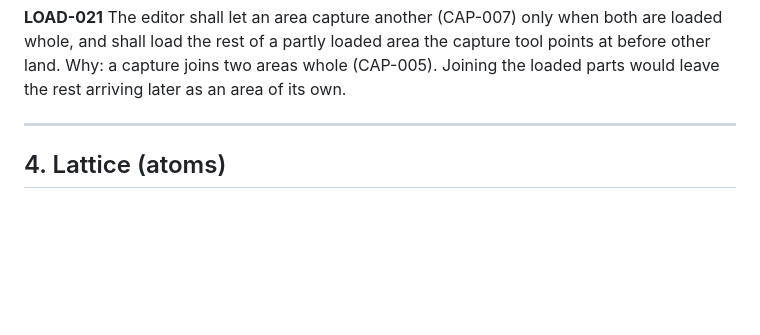
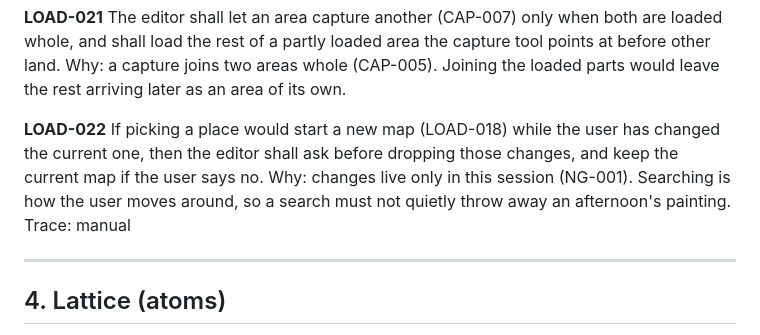
Before and after one commit to skfd/skyditor, a Markdown page: REQUIREMENTS.md, the part around the change. Drawn GitHub-style; blank space fills up the shorter version.

Commit message:
Ask before a far search drops the user's changes (LOAD-022)
Co-Authored-By: Claude Opus 5.5 <noreply@anthropic.com>
Claude-Session: https://claude.ai/code/session_01Bzh5h6hyQP5LmuSBtiN4B5

```diff
--- a/REQUIREMENTS.md
+++ b/REQUIREMENTS.md
@@ -242,6 +242,12 @@ land not loaded yet, and try it again after TUNE-LOAD-RETRY if it is still in vi
 shall load the rest of a partly loaded area the capture tool points at before other land.
   Why: a capture joins two areas whole (CAP-005). Joining the loaded parts would leave the rest arriving
   later as an area of its own.
+
+**LOAD-022** If picking a place would start a new map (LOAD-018) while the user has changed the current one,
+then the editor shall ask before dropping those changes, and keep the current map if the user says no.
+  Why: changes live only in this session (NG-001). Searching is how the user moves around, so a search must
+  not quietly throw away an afternoon's painting.
+  Trace: manual
 
 ---
 
```
